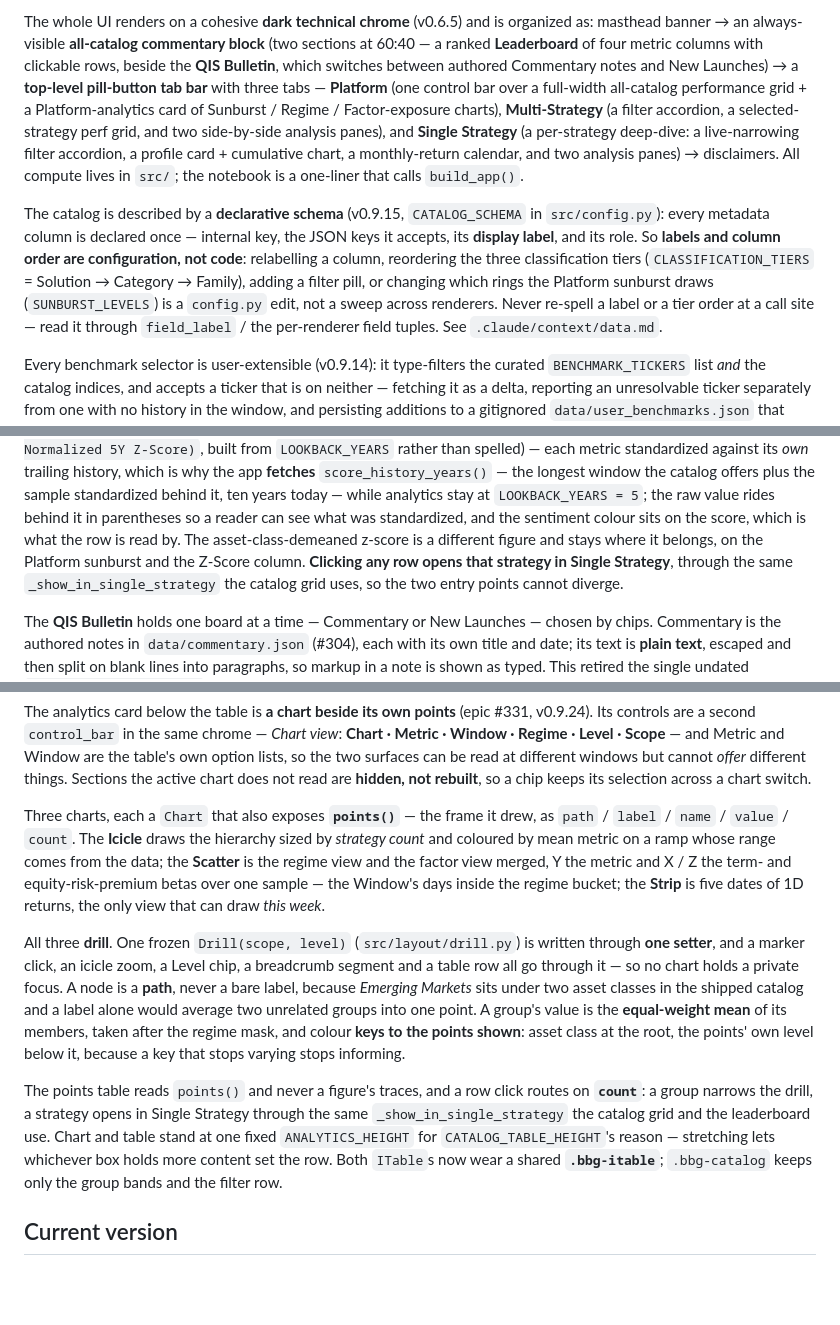
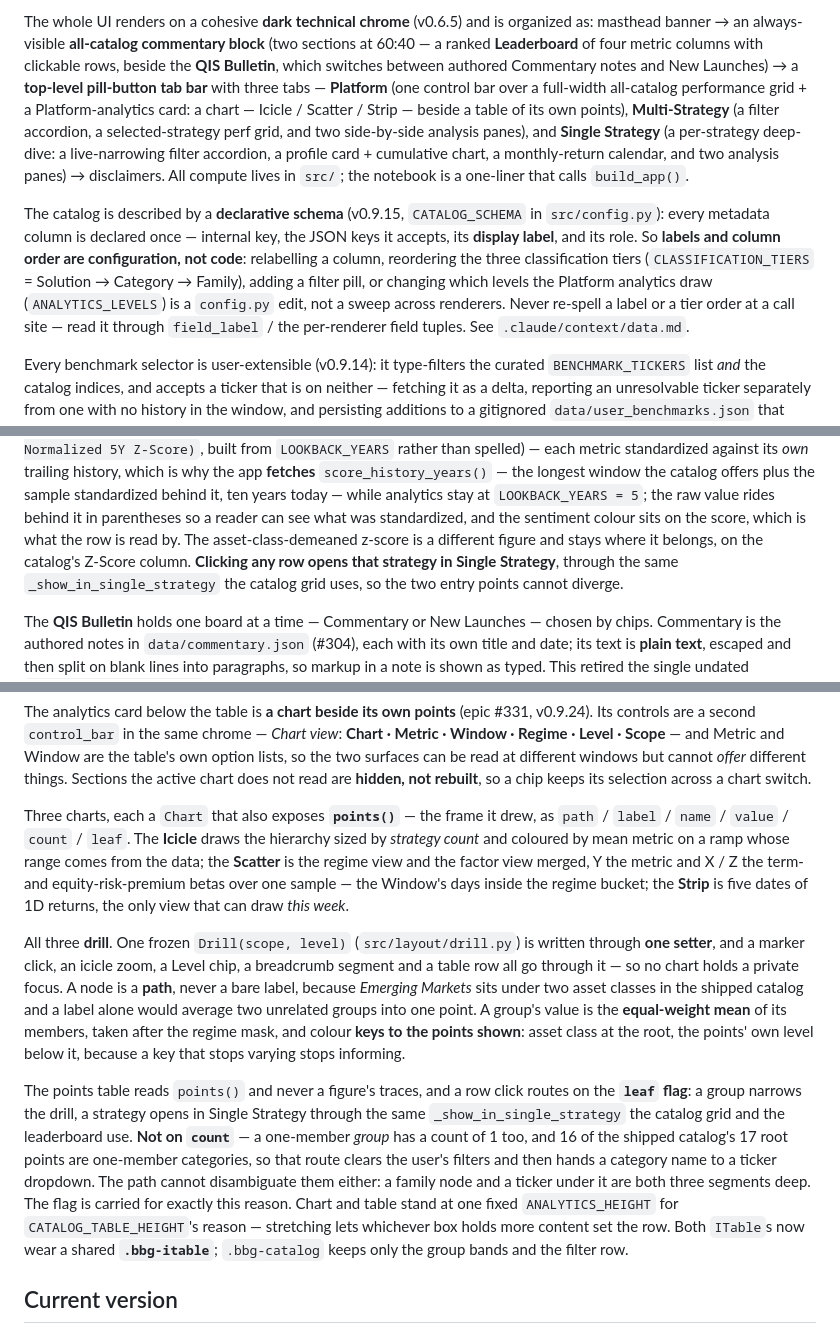
Before and after one commit to RorySullivan1/bbg_quant_dashboard, a Markdown page: CLAUDE.md, 3 parts joined by grey strips. GitHub-like rendering; blank space fills up the shorter version.

Commit message:
Correct the docs the epic left describing the code it replaced (#338)
Two kinds of miss in #338's docs slice, both found by running its own
acceptance grep against merged `main` rather than trusting the slice.

**The docs described the bug the review had just fixed.** `CLAUDE.md` and
`architecture.md` both said a points-table row "routes on `count`", and the
`points()` contract was written without `leaf`. That is the exact reasoning
the review caught: a one-member *group* has a count of 1 too, 16 of the
shipped catalog's 17 root points are one-member categories, and the path
cannot disambiguate either since a family node and a ticker under it are both
three segments deep. Left as written, the next session to implement against
these docs would have rebuilt the defect. Both now say the flag routes it,
and say why the obvious alternative does not work.

**#338's acceptance grep did not actually come back clean.** It asked that
every reference to the sunburst and `SUNBURST_LEVELS` be gone bar marked
historical notes; six live ones survived, all of them describing the app as
it no longer is:

- the project-purpose line still listed the card as "Sunburst / Regime /
  Factor-exposure charts";
- the schema paragraph pointed at `SUNBURST_LEVELS`, a constant #332 removed;
- the demeaned z-score was still said to live "on the Platform sunburst";
- `architecture.md`'s `app.py` entry still described three pill-tabs and a
  fixed `lookback_selector` column;
- and two smaller references in the `config.py` and `commentary.py` entries.

The `platform.py` entry was rewritten in #338 but its sibling `app.py` entry
was not, which is how a module map ends up contradicting itself.

What remains under that grep is historical and marked: `icicle_frame`
"replacing `platform_sunburst_frame`", the "Retired in v0.9.24" list, "the
sunburst it replaces sized arcs by |z|", and `run_instructions.md` recording
that v0.9.23's sunburst is equally blank under headless Voila — which is the
evidence that the render limitation predates the epic.

Docs only; no source change. `ruff`, `black --check`, `pytest -q` green (841
passed, 1 skipped).

Co-Authored-By: Claude Opus 5 <noreply@anthropic.com>
Claude-Session: https://claude.ai/code/session_01RzYjPVMcCJR9tDsBhhqNRj

```diff
--- a/CLAUDE.md
+++ b/CLAUDE.md
@@ -19,8 +19,8 @@ columns with clickable rows, beside the **QIS Bulletin**, which switches
 between authored Commentary notes and New Launches) → a
 **top-level pill-button tab bar** with three
 tabs — **Platform** (one control bar over a full-width all-catalog performance
-grid + a Platform-analytics card of Sunburst / Regime /
-Factor-exposure charts), **Multi-Strategy**
+grid + a Platform-analytics card: a chart — Icicle / Scatter / Strip — beside
+a table of its own points), **Multi-Strategy**
 (a filter accordion, a selected-strategy perf grid, and two side-by-side
 analysis panes), and **Single Strategy** (a per-strategy deep-dive: a
 live-narrowing filter accordion, a profile card + cumulative chart, a
@@ -32,8 +32,8 @@ The catalog is described by a **declarative schema** (v0.9.15,
 internal key, the JSON keys it accepts, its **display label**, and its role. So
 **labels and column order are configuration, not code**: relabelling a column,
 reordering the three classification tiers (`CLASSIFICATION_TIERS` =
-Solution → Category → Family), adding a filter pill, or changing which rings
-the Platform sunburst draws (`SUNBURST_LEVELS`) is a `config.py` edit, not a
+Solution → Category → Family), adding a filter pill, or changing which levels
+the Platform analytics draw (`ANALYTICS_LEVELS`) is a `config.py` edit, not a
 sweep across renderers. Never re-spell a label or a tier order at a call site —
 read it through `field_label` / the per-renderer field tuples. See
 `.claude/context/data.md`.
@@ -112,8 +112,7 @@ while analytics stay at `LOOKBACK_YEARS = 5`; the raw value rides behind it in
 parentheses so a reader
 can see what was standardized, and the sentiment colour sits on the score, which
 is what the row is read by. The asset-class-demeaned z-score is a different
-figure and stays where it belongs, on the Platform sunburst and the Z-Score
-column. **Clicking any row opens that strategy in Single Strategy**, through the
+figure and stays where it belongs, on the catalog's Z-Score column. **Clicking any row opens that strategy in Single Strategy**, through the
 same `_show_in_single_strategy` the catalog grid uses, so the two entry points
 cannot diverge.
 
@@ -190,7 +189,7 @@ active chart does not read are **hidden, not rebuilt**, so a chip keeps its
 selection across a chart switch.
 
 Three charts, each a `Chart` that also exposes **`points()`** — the frame it
-drew, as `path` / `label` / `name` / `value` / `count`. The **Icicle** draws
+drew, as `path` / `label` / `name` / `value` / `count` / `leaf`. The **Icicle** draws
 the hierarchy sized by *strategy count* and coloured by mean metric on a ramp
 whose range comes from the data; the **Scatter** is the regime view and the
 factor view merged, Y the metric and X / Z the term- and equity-risk-premium
@@ -208,9 +207,14 @@ colour **keys to the points shown**: asset class at the root, the points' own
 level below it, because a key that stops varying stops informing.
 
 The points table reads `points()` and never a figure's traces, and a row click
-routes on **`count`**: a group narrows the drill, a strategy opens in Single
-Strategy through the same `_show_in_single_strategy` the catalog grid and the
-leaderboard use. Chart and table stand at one fixed `ANALYTICS_HEIGHT` for
+routes on the **`leaf` flag**: a group narrows the drill, a strategy opens in
+Single Strategy through the same `_show_in_single_strategy` the catalog grid
+and the leaderboard use. **Not on `count`** — a one-member *group* has a count
+of 1 too, and 16 of the shipped catalog's 17 root points are one-member
+categories, so that route clears the user's filters and then hands a category
+name to a ticker dropdown. The path cannot disambiguate them either: a family
+node and a ticker under it are both three segments deep. The flag is carried
+for exactly this reason. Chart and table stand at one fixed `ANALYTICS_HEIGHT` for
 `CATALOG_TABLE_HEIGHT`'s reason — stretching lets whichever box holds more
 content set the row. Both `ITable`s now wear a shared **`.bbg-itable`**;
 `.bbg-catalog` keeps only the group bands and the filter row.
```
Also changed, not shown: .claude/context/architecture.md (+5 -5 lines), .claude/context/data.md (+1 -1 lines).
